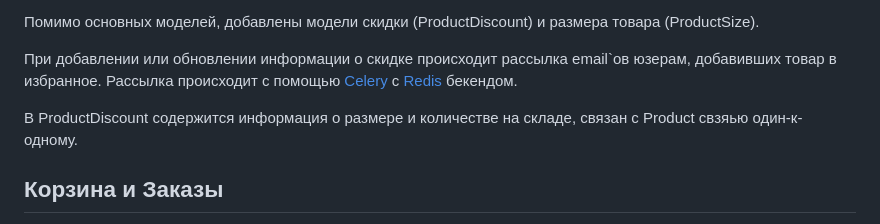
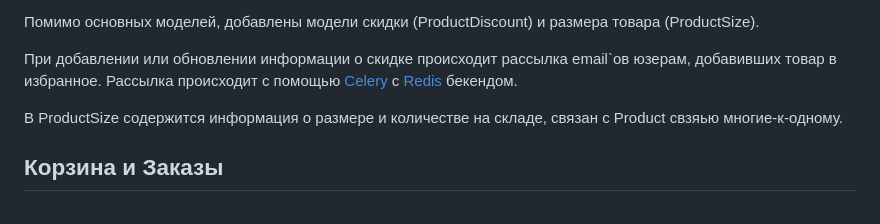
Before and after one commit to git-gud-casual/fittin-test-task, a Markdown page: README.md, the part around the change. Drawn GitHub-style.

```diff
--- a/README.md
+++ b/README.md
@@ -37,7 +37,7 @@ https://46.72.238.25:8889/admin/
 
 При добавлении или обновлении информации о скидке происходит рассылка email`ов юзерам, добавивших товар в избранное. Рассылка происходит с помощью [Celery](https://docs.celeryq.dev/en/stable/) с [Redis](https://docs.celeryq.dev/en/stable/getting-started/backends-and-brokers/redis.html) бекендом.
 
-В ProductDiscount содержится информация о размере и количестве на складе, связан с Product свзяью один-к-одному.
+В ProductSize содержится информация о размере и количестве на складе, связан с Product свзяью многие-к-одному.
 ## Корзина и Заказы
 
 Для реализации функционала корзины добавлены модели Cart и CartEntry. Модель Cart связана один-к-одному с моделью django.contrib.auth.models.User (в проекте используется дефолтная Django модель для авторизации/аутентификации) и связью многие-к-многим с моделью ProductSize через дополнительную модель CartEntry, хранящую информацию о количестве товара в корзине.
```
